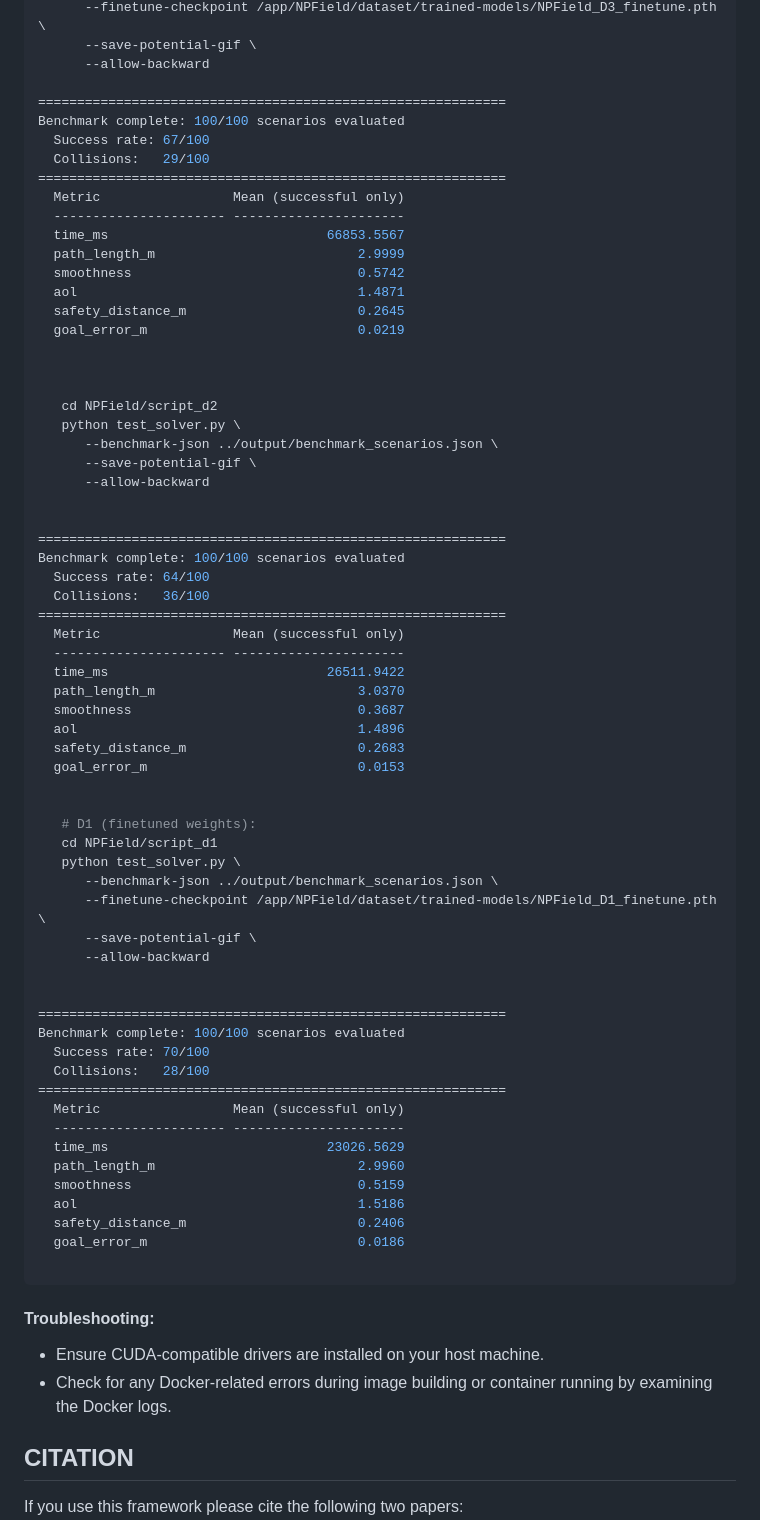
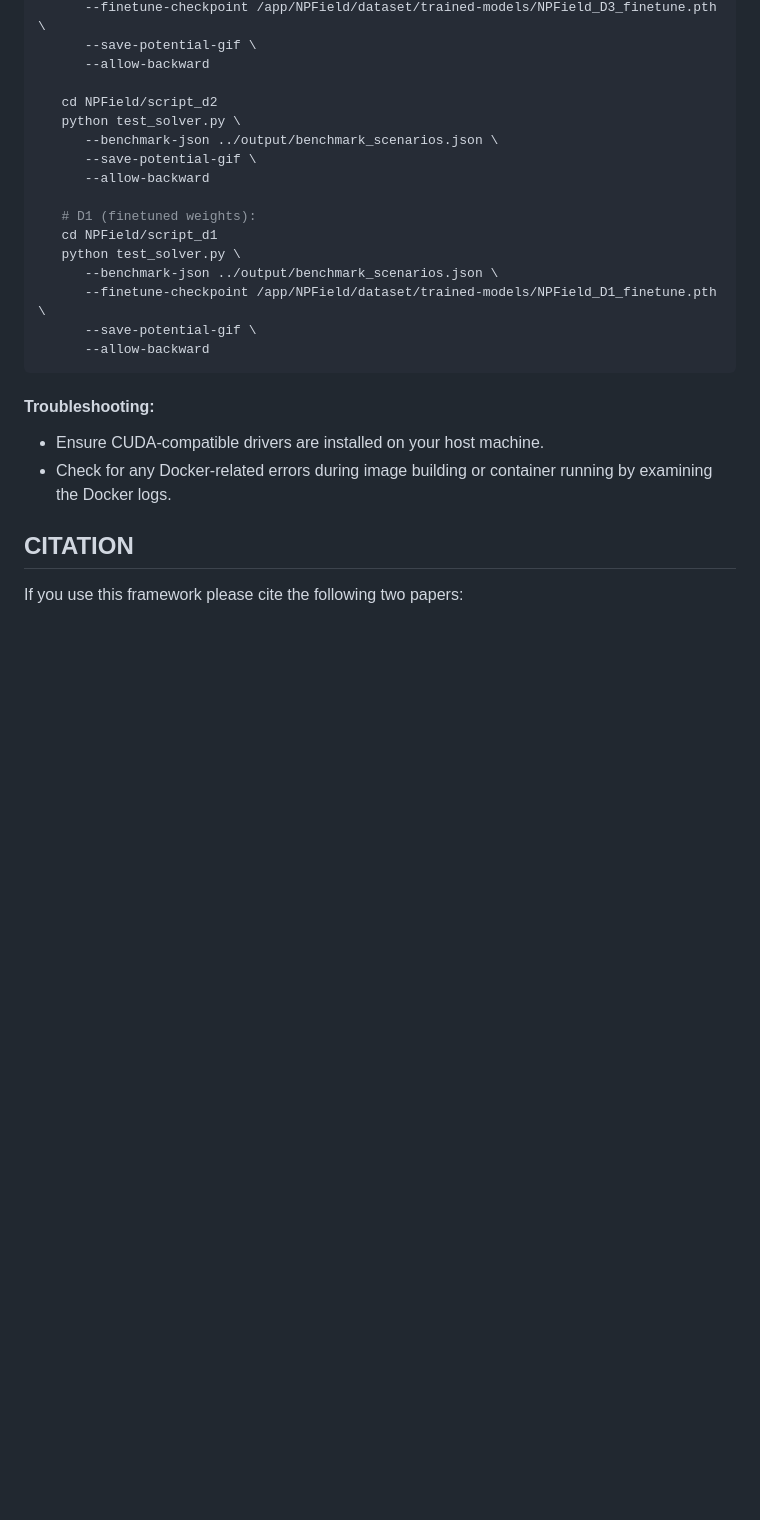
Before and after one commit to CognitiveAISystems/Dynamic-Neural-Potential-Field, a Markdown page: README.md, the part around the change. Drawn GitHub-style; blank space fills up the shorter version.

````diff
--- a/README.md
+++ b/README.md
@@ -129,43 +129,11 @@ We address local trajectory planning for a mobile robot in the presence of stati
       --save-potential-gif \
       --allow-backward
 
-============================================================
-Benchmark complete: 100/100 scenarios evaluated
-  Success rate: 67/100
-  Collisions:   29/100
-============================================================
-  Metric                 Mean (successful only)
-  ---------------------- ----------------------
-  time_ms                            66853.5567
-  path_length_m                          2.9999
-  smoothness                             0.5742
-  aol                                    1.4871
-  safety_distance_m                      0.2645
-  goal_error_m                           0.0219
-
-
-
    cd NPField/script_d2
    python test_solver.py \
       --benchmark-json ../output/benchmark_scenarios.json \
       --save-potential-gif \
       --allow-backward
-
-
-============================================================
-Benchmark complete: 100/100 scenarios evaluated
-  Success rate: 64/100
-  Collisions:   36/100
-============================================================
-  Metric                 Mean (successful only)
-  ---------------------- ----------------------
-  time_ms                            26511.9422
-  path_length_m                          3.0370
-  smoothness                             0.3687
-  aol                                    1.4896
-  safety_distance_m                      0.2683
-  goal_error_m                           0.0153
-
 
    # D1 (finetuned weights):
    cd NPField/script_d1
@@ -174,22 +142,6 @@ Benchmark complete: 100/100 scenarios evaluated
       --finetune-checkpoint /app/NPField/dataset/trained-models/NPField_D1_finetune.pth \
       --save-potential-gif \
       --allow-backward
-
-
-============================================================
-Benchmark complete: 100/100 scenarios evaluated
-  Success rate: 70/100
-  Collisions:   28/100
-============================================================
-  Metric                 Mean (successful only)
-  ---------------------- ----------------------
-  time_ms                            23026.5629
-  path_length_m                          2.9960
-  smoothness                             0.5159
-  aol                                    1.5186
-  safety_distance_m                      0.2406
-  goal_error_m                           0.0186
-
    ```
 
 #### Troubleshooting:
````
